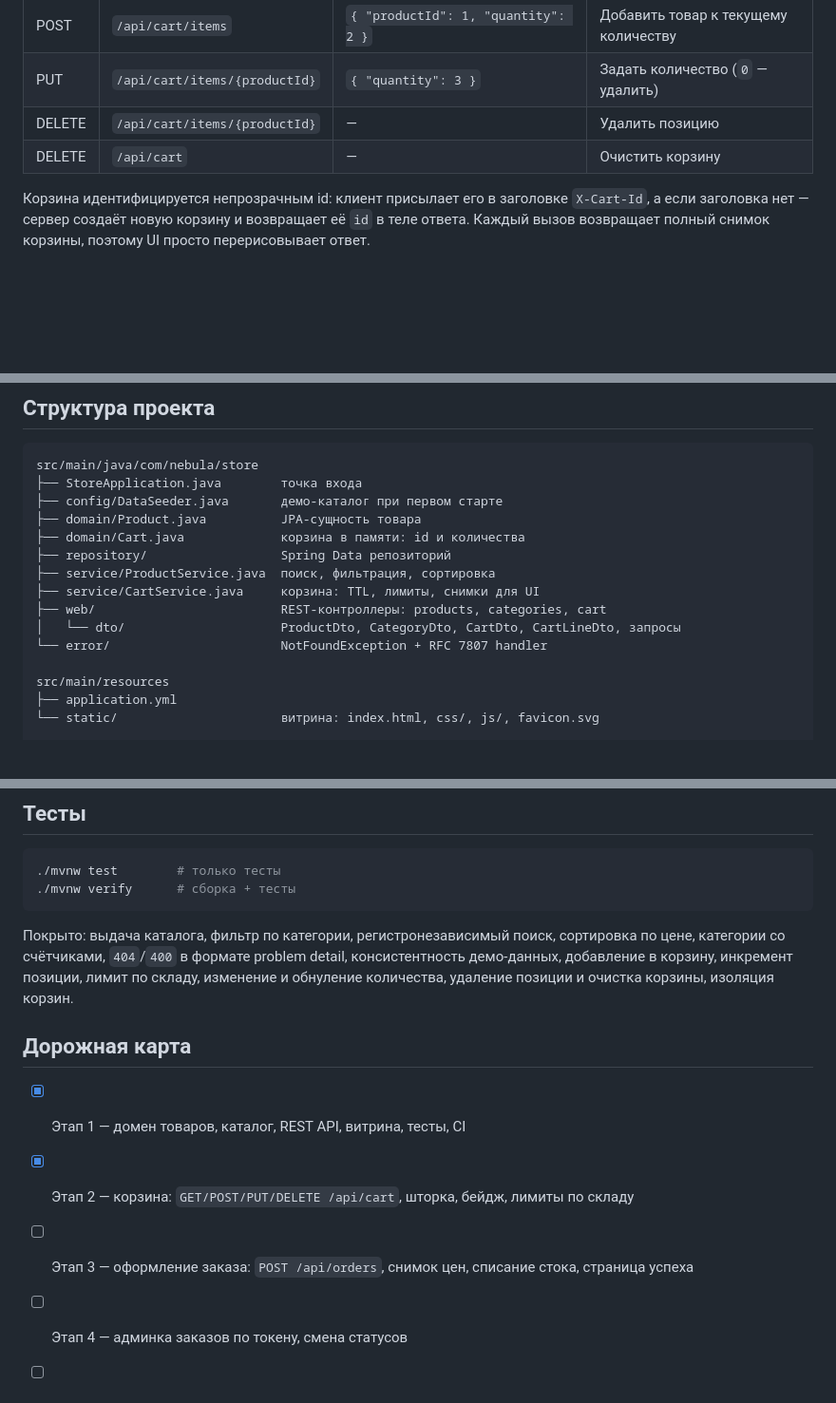
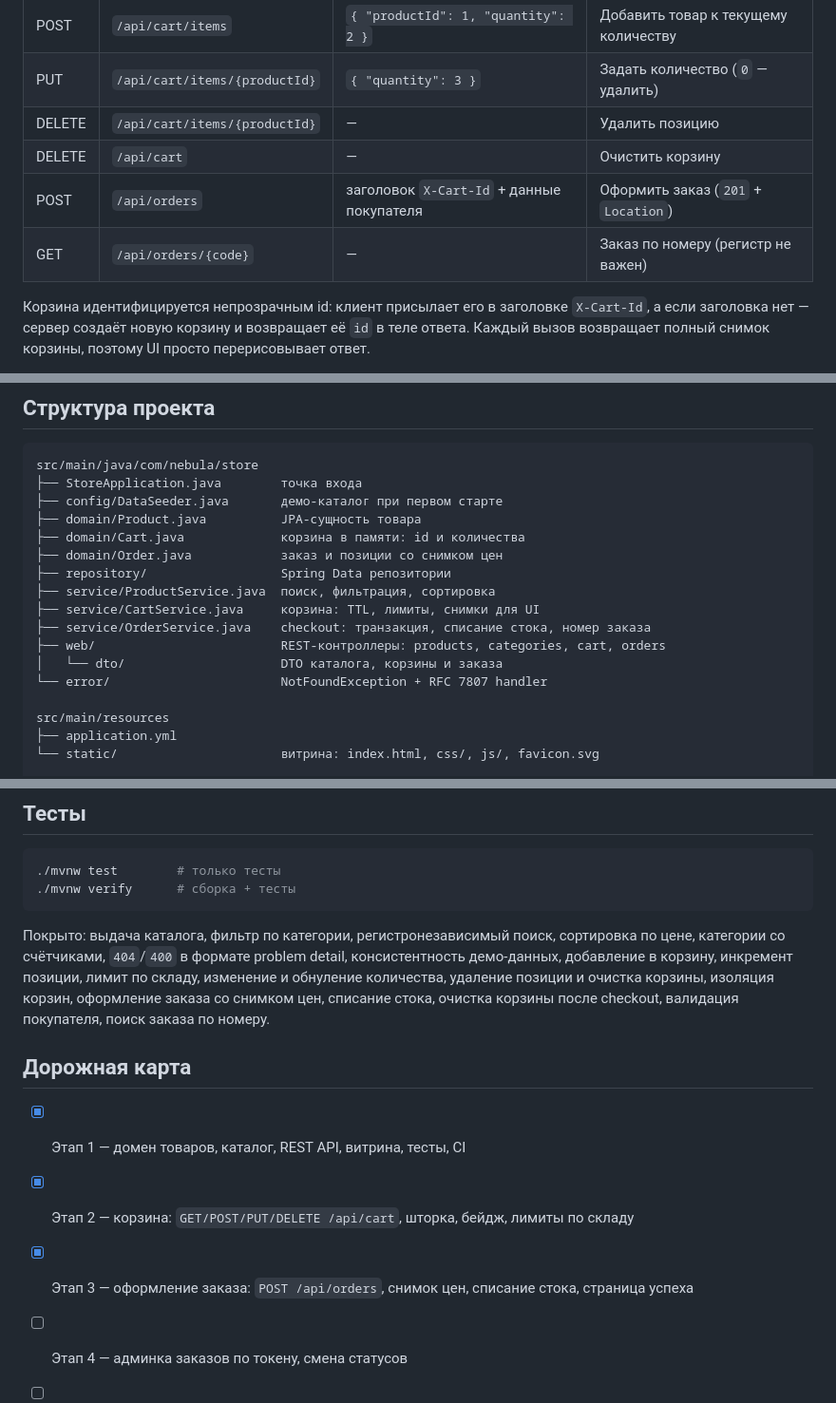
Before and after one commit to Daniil2022Ri/nebula-store, a Markdown page: README.md, 3 parts joined by grey strips. Shown at 95% size. Drawn GitHub-style; blank space fills up the shorter version.

```diff
--- a/README.md
+++ b/README.md
@@ -81,6 +89,8 @@ java -jar target/nebula-store-1.0.0.jar
 | PUT   | `/api/cart/items/{productId}` | `{ "quantity": 3 }`                          | Задать количество (`0` — удалить) |
 | DELETE| `/api/cart/items/{productId}` | —                                            | Удалить позицию                 |
 | DELETE| `/api/cart`         | —                                                     | Очистить корзину                |
+| POST  | `/api/orders`       | заголовок `X-Cart-Id` + данные покупателя             | Оформить заказ (`201` + `Location`) |
+| GET   | `/api/orders/{code}`| —                                                     | Заказ по номеру (регистр не важен) |
 
 Корзина идентифицируется непрозрачным id: клиент присылает его в заголовке `X-Cart-Id`,
 а если заголовка нет — сервер создаёт новую корзину и возвращает её `id` в теле ответа.
@@ -161,11 +208,13 @@ src/main/java/com/nebula/store
 ├── config/DataSeeder.java       демо-каталог при первом старте
 ├── domain/Product.java          JPA-сущность товара
 ├── domain/Cart.java             корзина в памяти: id и количества
-├── repository/                  Spring Data репозиторий
+├── domain/Order.java            заказ и позиции со снимком цен
+├── repository/                  Spring Data репозитории
 ├── service/ProductService.java  поиск, фильтрация, сортировка
 ├── service/CartService.java     корзина: TTL, лимиты, снимки для UI
-├── web/                         REST-контроллеры: products, categories, cart
-│   └── dto/                     ProductDto, CategoryDto, CartDto, CartLineDto, запросы
+├── service/OrderService.java    checkout: транзакция, списание стока, номер заказа
+├── web/                         REST-контроллеры: products, categories, cart, orders
+│   └── dto/                     DTO каталога, корзины и заказа
 └── error/                       NotFoundException + RFC 7807 handler
 
 src/main/resources
@@ -195,12 +244,14 @@ src/test/                        интеграционные (MockMvc) и юн
 Покрыто: выдача каталога, фильтр по категории, регистронезависимый поиск,
 сортировка по цене, категории со счётчиками, `404`/`400` в формате problem detail,
 консистентность демо-данных, добавление в корзину, инкремент позиции, лимит по складу,
-изменение и обнуление количества, удаление позиции и очистка корзины, изоляция корзин.
+изменение и обнуление количества, удаление позиции и очистка корзины, изоляция корзин,
+оформление заказа со снимком цен, списание стока, очистка корзины после checkout,
+валидация покупателя, поиск заказа по номеру.
 
 ## Дорожная карта
 
 - [x] Этап 1 — домен товаров, каталог, REST API, витрина, тесты, CI
 - [x] Этап 2 — корзина: `GET/POST/PUT/DELETE /api/cart`, шторка, бейдж, лимиты по складу
-- [ ] Этап 3 — оформление заказа: `POST /api/orders`, снимок цен, списание стока, страница успеха
+- [x] Этап 3 — оформление заказа: `POST /api/orders`, снимок цен, списание стока, страница успеха
 - [ ] Этап 4 — админка заказов по токену, смена статусов
 - [ ] Этап 5 — Dockerfile + PostgreSQL, миграции Flyway
```
Also changed, not shown: other parts of README.md (+50 -5 lines), docs/checkout.png (added), docs/order-success.png (added), 1 other file.
